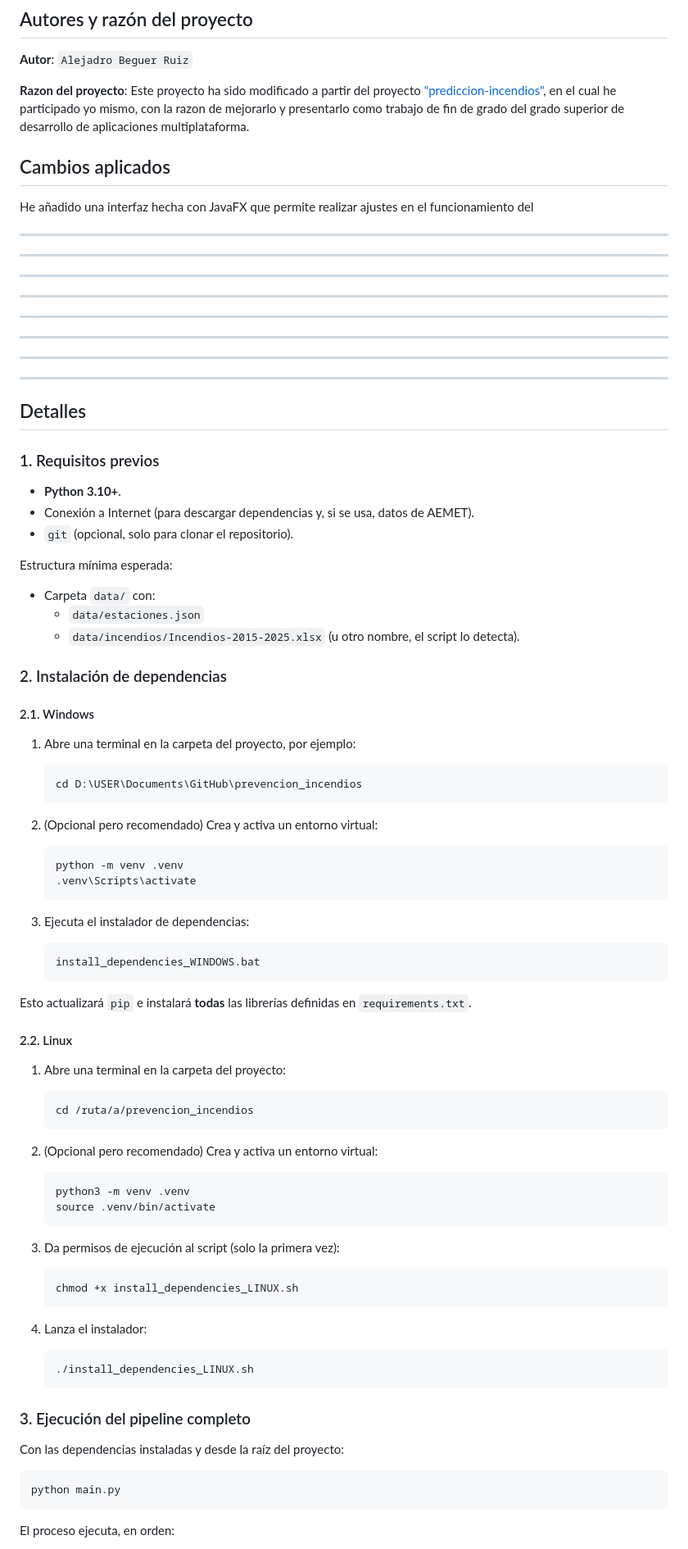
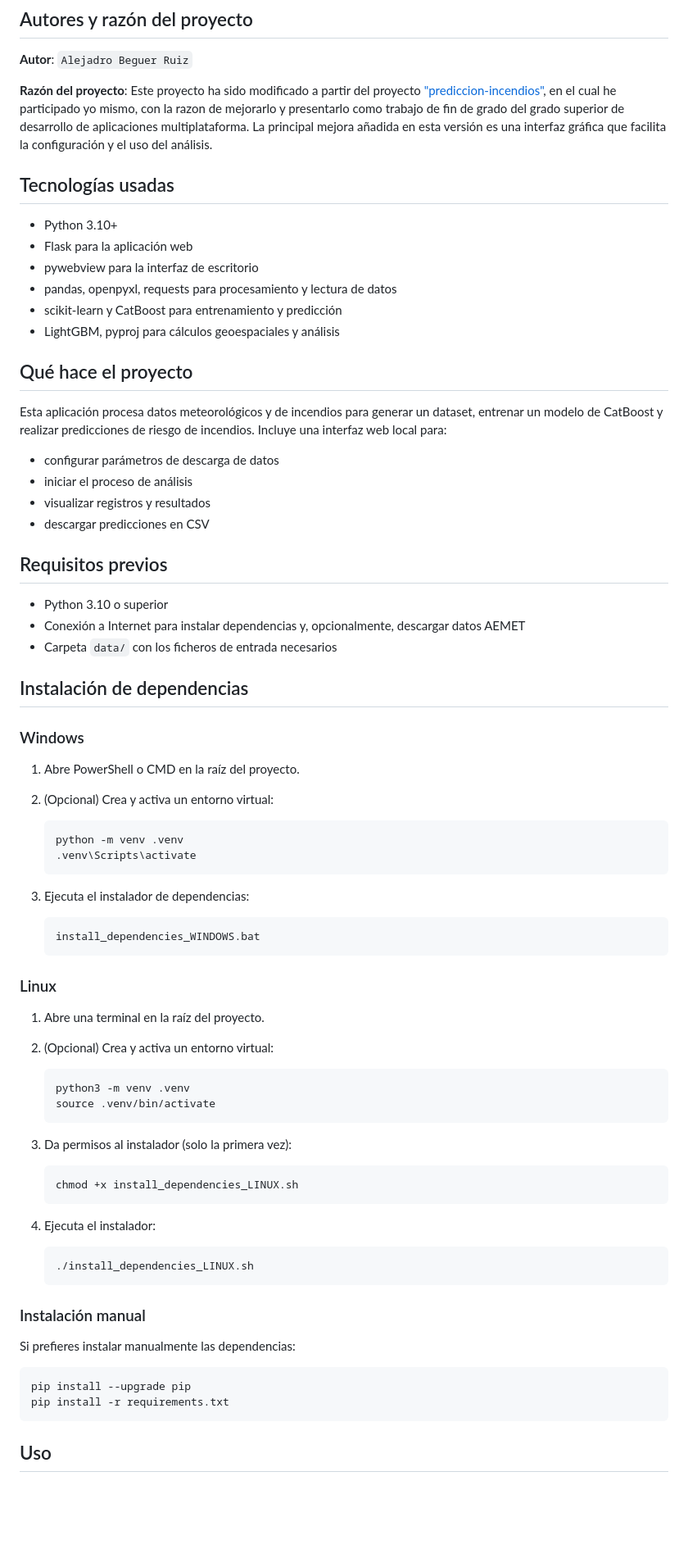
Before and after one commit to abeguerr01/prevencion-incendios_plus, a Markdown page: README.md, the part around one of its changes. Shown at 82% size. Drawn GitHub-style; blank space fills up the shorter version.

Commit message:
README actualizado

````diff
--- a/README.md
+++ b/README.md
@@ -4,92 +4,81 @@
 
 **Autor**: `Alejadro Beguer Ruiz`
 
-**Razon del proyecto**:
-Este proyecto ha sido modificado a partir del proyecto ["prediccion-incendios"](https://github.com/abeguerr01/prediccion_incendios), en el cual he participado yo mismo, con la razon de mejorarlo y presentarlo como trabajo de fin de grado del grado superior de desarrollo de aplicaciones multiplataforma.
+**Razón del proyecto**:
+Este proyecto ha sido modificado a partir del proyecto ["prediccion-incendios"](https://github.com/abeguerr01/prediccion_incendios), en el cual he participado yo mismo, con la razon de mejorarlo y presentarlo como trabajo de fin de grado del grado superior de desarrollo de aplicaciones multiplataforma. La principal mejora añadida en esta versión es una interfaz gráfica que facilita la configuración y el uso del análisis.
 
-## Cambios aplicados
-He añadido una interfaz hecha con JavaFX que permite realizar ajustes en el funcionamiento del
+## Tecnologías usadas
 
----
----
----
----
----
----
----
----
+- Python 3.10+
+- Flask para la aplicación web
+- pywebview para la interfaz de escritorio
+- pandas, openpyxl, requests para procesamiento y lectura de datos
+- scikit-learn y CatBoost para entrenamiento y predicción
+- LightGBM, pyproj para cálculos geoespaciales y análisis
 
-## Detalles
+## Qué hace el proyecto
 
-### 1. Requisitos previos
+Esta aplicación procesa datos meteorológicos y de incendios para generar un dataset, entrenar un modelo de CatBoost y realizar predicciones de riesgo de incendios. Incluye una interfaz web local para:
 
-- **Python 3.10+**.
-- Conexión a Internet (para descargar dependencias y, si se usa, datos de AEMET).
-- `git` (opcional, solo para clonar el repositorio).
+- configurar parámetros de descarga de datos
+- iniciar el proceso de análisis
+- visualizar registros y resultados
+- descargar predicciones en CSV
 
-Estructura mínima esperada:
+## Requisitos previos
 
-- Carpeta `data/` con:
-  - `data/estaciones.json`
-  - `data/incendios/Incendios-2015-2025.xlsx` (u otro nombre, el script lo detecta).
+- Python 3.10 o superior
+- Conexión a Internet para instalar dependencias y, opcionalmente, descargar datos AEMET
+- Carpeta `data/` con los ficheros de entrada necesarios
 
-### 2. Instalación de dependencias
+## Instalación de dependencias
 
-#### 2.1. Windows
+### Windows
 
-1. Abre una terminal en la carpeta del proyecto, por ejemplo:
-   ```bash
-   cd D:\USER\Documents\GitHub\prevencion_incendios
-   ```
+1. Abre PowerShell o CMD en la raíz del proyecto.
+2. (Opcional) Crea y activa un entorno virtual:
 
-2. (Opcional pero recomendado) Crea y activa un entorno virtual:
-   ```bash
+   ```powershell
    python -m venv .venv
    .venv\Scripts\activate
    ```
 
 3. Ejecuta el instalador de dependencias:
 
-   ```bash
+   ```powershell
    install_dependencies_WINDOWS.bat
    ```
 
-Esto actualizará `pip` e instalará **todas** las librerías definidas en `requirements.txt`.
+### Linux
 
-#### 2.2. Linux
-
-1. Abre una terminal en la carpeta del proyecto:
-
-   ```bash
-   cd /ruta/a/prevencion_incendios
-   ```
-
-2. (Opcional pero recomendado) Crea y activa un entorno virtual:
+1. Abre una terminal en la raíz del proyecto.
+2. (Opcional) Crea y activa un entorno virtual:
 
    ```bash
    python3 -m venv .venv
    source .venv/bin/activate
    ```
 
-3. Da permisos de ejecución al script (solo la primera vez):
+3. Da permisos al instalador (solo la primera vez):
 
    ```bash
    chmod +x install_dependencies_LINUX.sh
    ```
 
-4. Lanza el instalador:
+4. Ejecuta el instalador:
 
    ```bash
    ./install_dependencies_LINUX.sh
    ```
 
-### 3. Ejecución del pipeline completo
+### Instalación manual
 
-Con las dependencias instaladas y desde la raíz del proyecto:
+Si prefieres instalar manualmente las dependencias:
 
 ```bash
-python main.py
+pip install --upgrade pip
+pip install -r requirements.txt
 ```
 
-El proceso ejecuta, en orden:
+## Uso
 
````
Also changed, not shown: other parts of README.md (+61 -18 lines).
